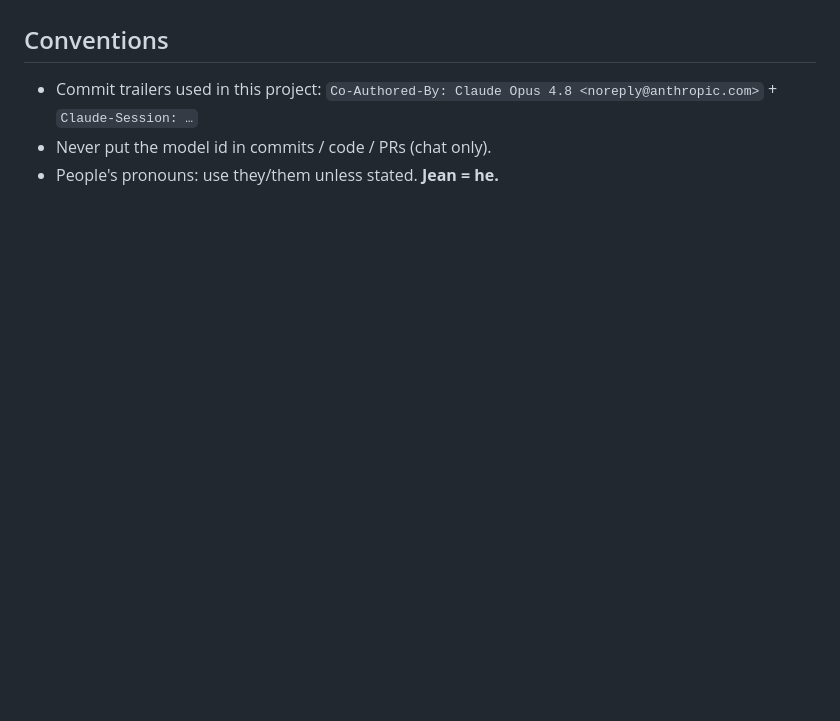
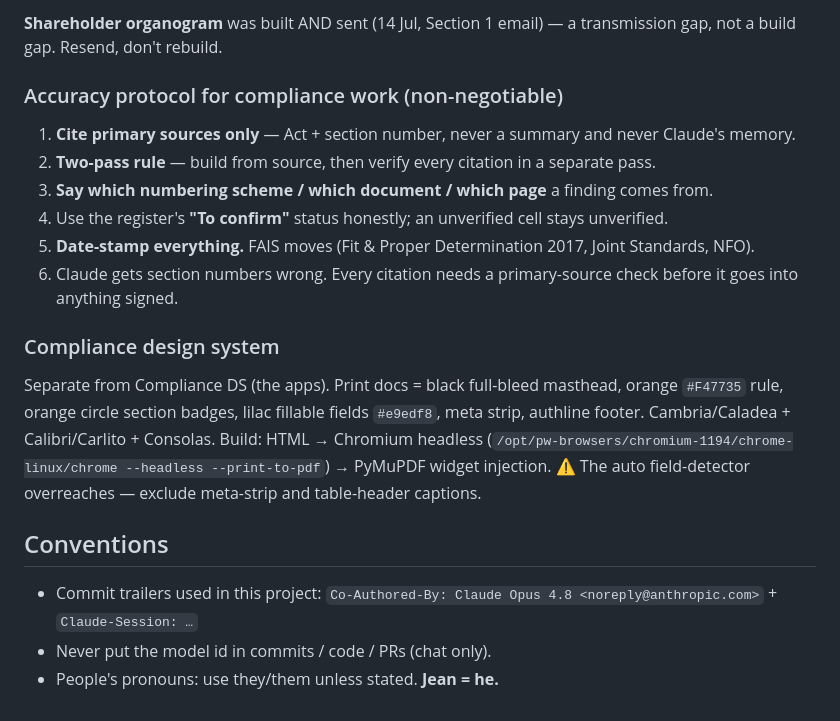
Before and after one commit to cartrack-commercial/cartrack-commercial.github.io, a Markdown page: CLAUDE.md, the part around one of its changes. GitHub-like rendering; blank space fills up the shorter version.

```diff
--- a/CLAUDE.md
+++ b/CLAUDE.md
@@ -145,3 +194,22 @@ insurance **quote comparisons** for the RMs.
+**Shareholder organogram** was built AND sent (14 Jul, Section 1 email) — a transmission gap, not
+a build gap. Resend, don't rebuild.
+
+### Accuracy protocol for compliance work (non-negotiable)
+1. **Cite primary sources only** — Act + section number, never a summary and never Claude's memory.
+2. **Two-pass rule** — build from source, then verify every citation in a separate pass.
+3. **Say which numbering scheme / which document / which page** a finding comes from.
+4. Use the register's **"To confirm"** status honestly; an unverified cell stays unverified.
+5. **Date-stamp everything.** FAIS moves (Fit & Proper Determination 2017, Joint Standards, NFO).
+6. Claude gets section numbers wrong. Every citation needs a primary-source check before it goes
+   into anything signed.
+
+### Compliance design system
+Separate from Compliance DS (the apps). Print docs = black full-bleed masthead, orange `#F47735`
+rule, orange circle section badges, lilac fillable fields `#e9edf8`, meta strip, authline footer.
+Cambria/Caladea + Calibri/Carlito + Consolas. Build: HTML → Chromium headless
+(`/opt/pw-browsers/chromium-1194/chrome-linux/chrome --headless --print-to-pdf`) → PyMuPDF widget
+injection. ⚠️ The auto field-detector overreaches — exclude meta-strip and table-header captions.
+
 ## Conventions
 - Commit trailers used in this project:
   `Co-Authored-By: Claude Opus 4.8 <noreply@anthropic.com>` + `Claude-Session: …`
```
Also changed, not shown: other parts of CLAUDE.md (+49 -0 lines).
